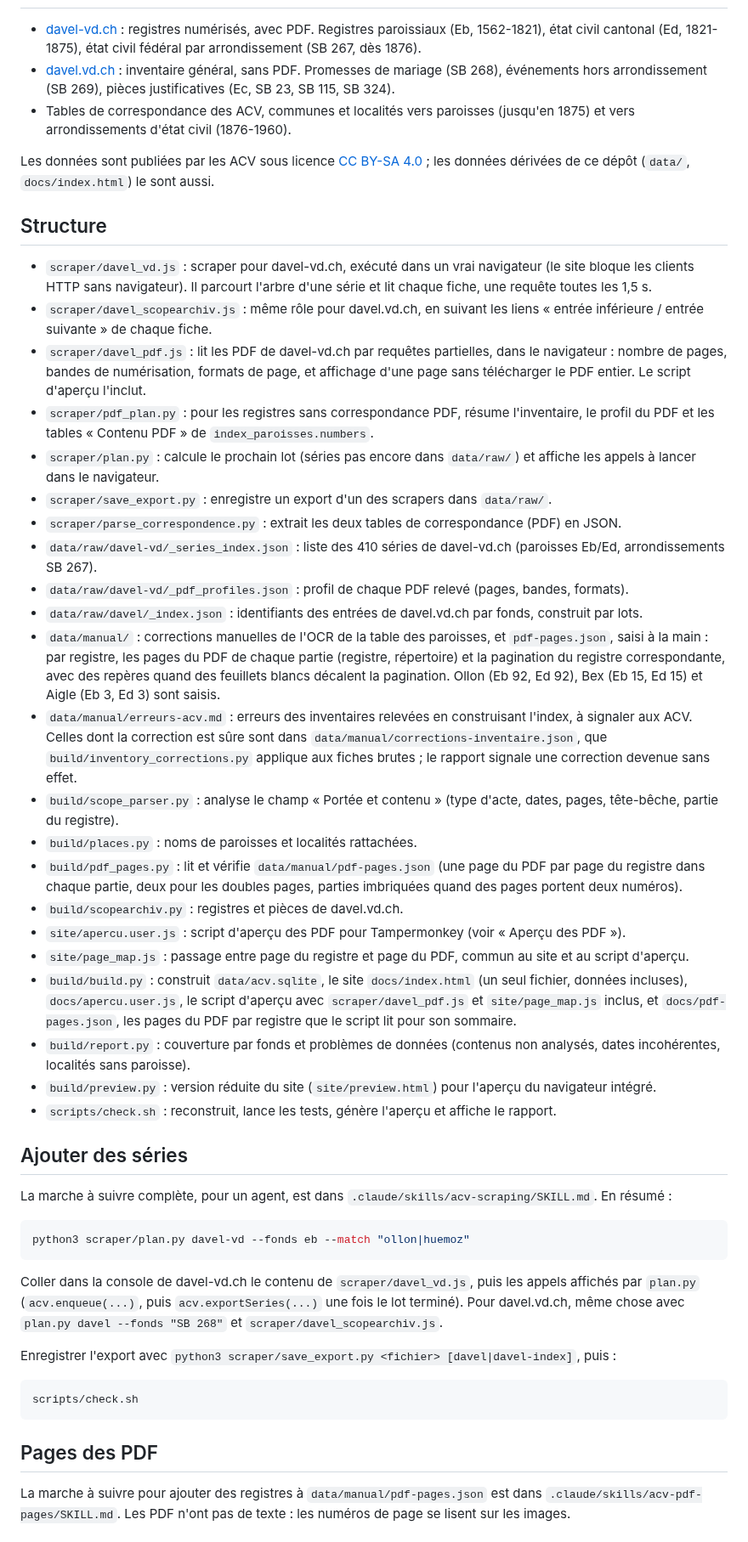
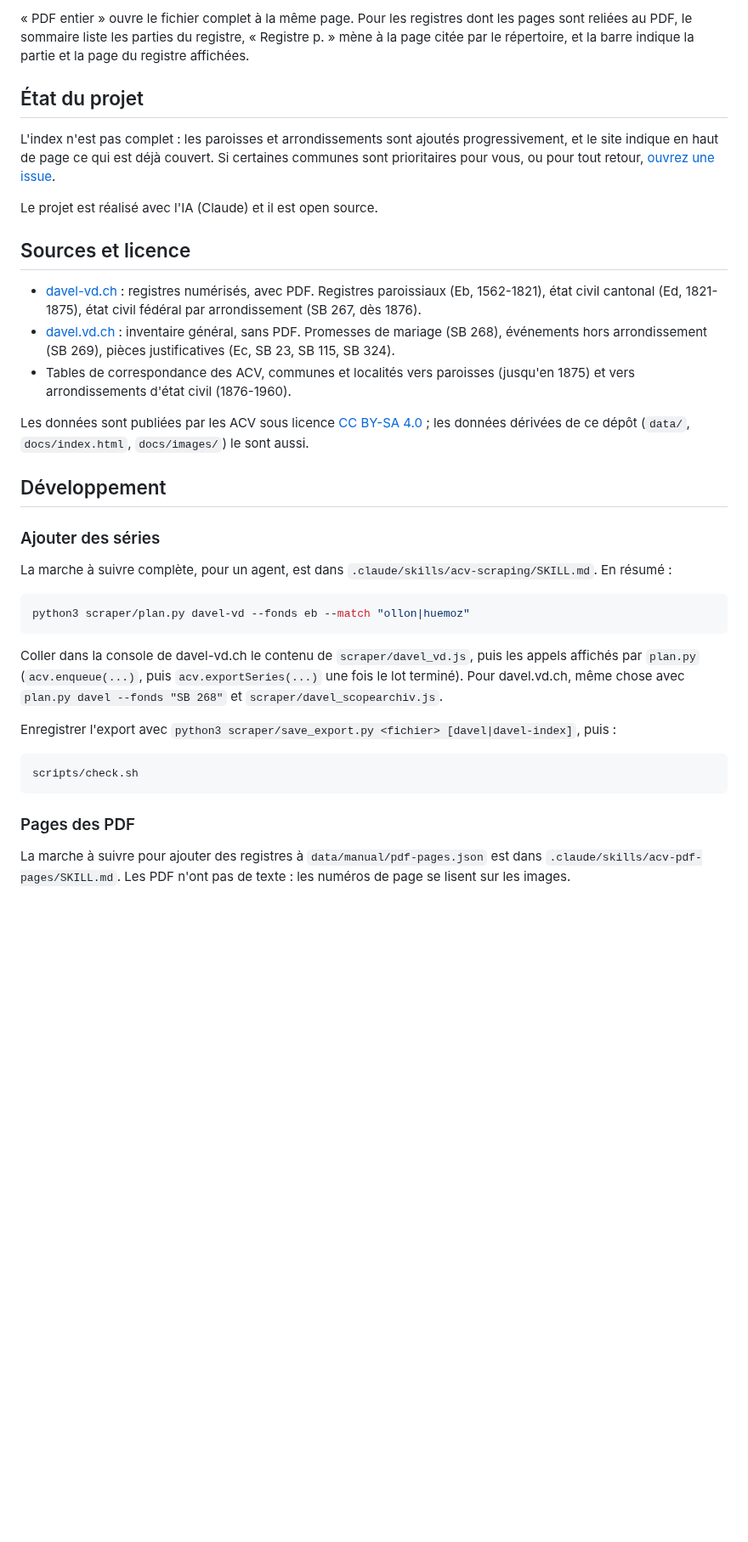
Before and after one commit to nyg/acv-genealogie-index, a Markdown page: README.md, the part around one of its changes. Shown at 85% size. Rendered like a GitHub page; blank space fills up the shorter version.

````diff
--- a/README.md
+++ b/README.md
@@ -23,36 +78,22 @@ Dans l'aperçu, ← et → changent de page (les pages voisines sont chargées
+« PDF entier » ouvre le fichier complet à la même page. Pour les registres dont les pages sont reliées au PDF, le sommaire liste les parties du registre, « Registre p. » mène à la page citée par le répertoire, et la barre indique la partie et la page du registre affichées.
+
+## État du projet
+
+L'index n'est pas complet : les paroisses et arrondissements sont ajoutés progressivement, et le site indique en haut de page ce qui est déjà couvert. Si certaines communes sont prioritaires pour vous, ou pour tout retour, [ouvrez une issue](https://github.com/nyg/acv-genealogie-index/issues).
+
+Le projet est réalisé avec l'IA (Claude) et il est open source.
+
+## Sources et licence
 
 - [davel-vd.ch](https://davel-vd.ch) : registres numérisés, avec PDF. Registres paroissiaux (Eb, 1562-1821), état civil cantonal (Ed, 1821-1875), état civil fédéral par arrondissement (SB 267, dès 1876).
 - [davel.vd.ch](https://davel.vd.ch) : inventaire général, sans PDF. Promesses de mariage (SB 268), événements hors arrondissement (SB 269), pièces justificatives (Ec, SB 23, SB 115, SB 324).
 - Tables de correspondance des ACV, communes et localités vers paroisses (jusqu'en 1875) et vers arrondissements d'état civil (1876-1960).
 
-Les données sont publiées par les ACV sous licence [CC BY-SA 4.0](https://creativecommons.org/licenses/by-sa/4.0/deed.fr) ; les données dérivées de ce dépôt (`data/`, `docs/index.html`) le sont aussi.
+Les données sont publiées par les ACV sous licence [CC BY-SA 4.0](https://creativecommons.org/licenses/by-sa/4.0/deed.fr) ; les données dérivées de ce dépôt (`data/`, `docs/index.html`, `docs/images/`) le sont aussi.
 
-## Structure
+## Développement
 
-- `scraper/davel_vd.js` : scraper pour davel-vd.ch, exécuté dans un vrai navigateur (le site bloque les clients HTTP sans navigateur). Il parcourt l'arbre d'une série et lit chaque fiche, une requête toutes les 1,5 s.
-- `scraper/davel_scopearchiv.js` : même rôle pour davel.vd.ch, en suivant les liens « entrée inférieure / entrée suivante » de chaque fiche.
-- `scraper/davel_pdf.js` : lit les PDF de davel-vd.ch par requêtes partielles, dans le navigateur : nombre de pages, bandes de numérisation, formats de page, et affichage d'une page sans télécharger le PDF entier. Le script d'aperçu l'inclut.
-- `scraper/pdf_plan.py` : pour les registres sans correspondance PDF, résume l'inventaire, le profil du PDF et les tables « Contenu PDF » de `index_paroisses.numbers`.
-- `scraper/plan.py` : calcule le prochain lot (séries pas encore dans `data/raw/`) et affiche les appels à lancer dans le navigateur.
-- `scraper/save_export.py` : enregistre un export d'un des scrapers dans `data/raw/`.
-- `scraper/parse_correspondence.py` : extrait les deux tables de correspondance (PDF) en JSON.
-- `data/raw/davel-vd/_series_index.json` : liste des 410 séries de davel-vd.ch (paroisses Eb/Ed, arrondissements SB 267).
-- `data/raw/davel-vd/_pdf_profiles.json` : profil de chaque PDF relevé (pages, bandes, formats).
-- `data/raw/davel/_index.json` : identifiants des entrées de davel.vd.ch par fonds, construit par lots.
-- `data/manual/` : corrections manuelles de l'OCR de la table des paroisses, et `pdf-pages.json`, saisi à la main : par registre, les pages du PDF de chaque partie (registre, répertoire) et la pagination du registre correspondante, avec des repères quand des feuillets blancs décalent la pagination. Ollon (Eb 92, Ed 92), Bex (Eb 15, Ed 15) et Aigle (Eb 3, Ed 3) sont saisis.
-- `data/manual/erreurs-acv.md` : erreurs des inventaires relevées en construisant l'index, à signaler aux ACV. Celles dont la correction est sûre sont dans `data/manual/corrections-inventaire.json`, que `build/inventory_corrections.py` applique aux fiches brutes ; le rapport signale une correction devenue sans effet.
-- `build/scope_parser.py` : analyse le champ « Portée et contenu » (type d'acte, dates, pages, tête-bêche, partie du registre).
-- `build/places.py` : noms de paroisses et localités rattachées.
-- `build/pdf_pages.py` : lit et vérifie `data/manual/pdf-pages.json` (une page du PDF par page du registre dans chaque partie, deux pour les doubles pages, parties imbriquées quand des pages portent deux numéros).
-- `build/scopearchiv.py` : registres et pièces de davel.vd.ch.
-- `site/apercu.user.js` : script d'aperçu des PDF pour Tampermonkey (voir « Aperçu des PDF »).
-- `site/page_map.js` : passage entre page du registre et page du PDF, commun au site et au script d'aperçu.
-- `build/build.py` : construit `data/acv.sqlite`, le site `docs/index.html` (un seul fichier, données incluses), `docs/apercu.user.js`, le script d'aperçu avec `scraper/davel_pdf.js` et `site/page_map.js` inclus, et `docs/pdf-pages.json`, les pages du PDF par registre que le script lit pour son sommaire.
-- `build/report.py` : couverture par fonds et problèmes de données (contenus non analysés, dates incohérentes, localités sans paroisse).
-- `build/preview.py` : version réduite du site (`site/preview.html`) pour l'aperçu du navigateur intégré.
-- `scripts/check.sh` : reconstruit, lance les tests, génère l'aperçu et affiche le rapport.
-
-## Ajouter des séries
+### Ajouter des séries
 
 La marche à suivre complète, pour un agent, est dans `.claude/skills/acv-scraping/SKILL.md`. En résumé :
 
@@ -68,7 +109,7 @@ Enregistrer l'export avec `python3 scraper/save_export.py <fichier> [davel|davel
 scripts/check.sh
 ```
 
-## Pages des PDF
+### Pages des PDF
 
 La marche à suivre pour ajouter des registres à `data/manual/pdf-pages.json` est dans `.claude/skills/acv-pdf-pages/SKILL.md`. Les PDF n'ont pas de texte : les numéros de page se lisent sur les images.
 
````
Also changed, not shown: other parts of README.md (+67 -12 lines), CLAUDE.md (+1 -1 lines), docs/images/apercu.png (added), docs/images/recherche.png (added), 4 other files.
